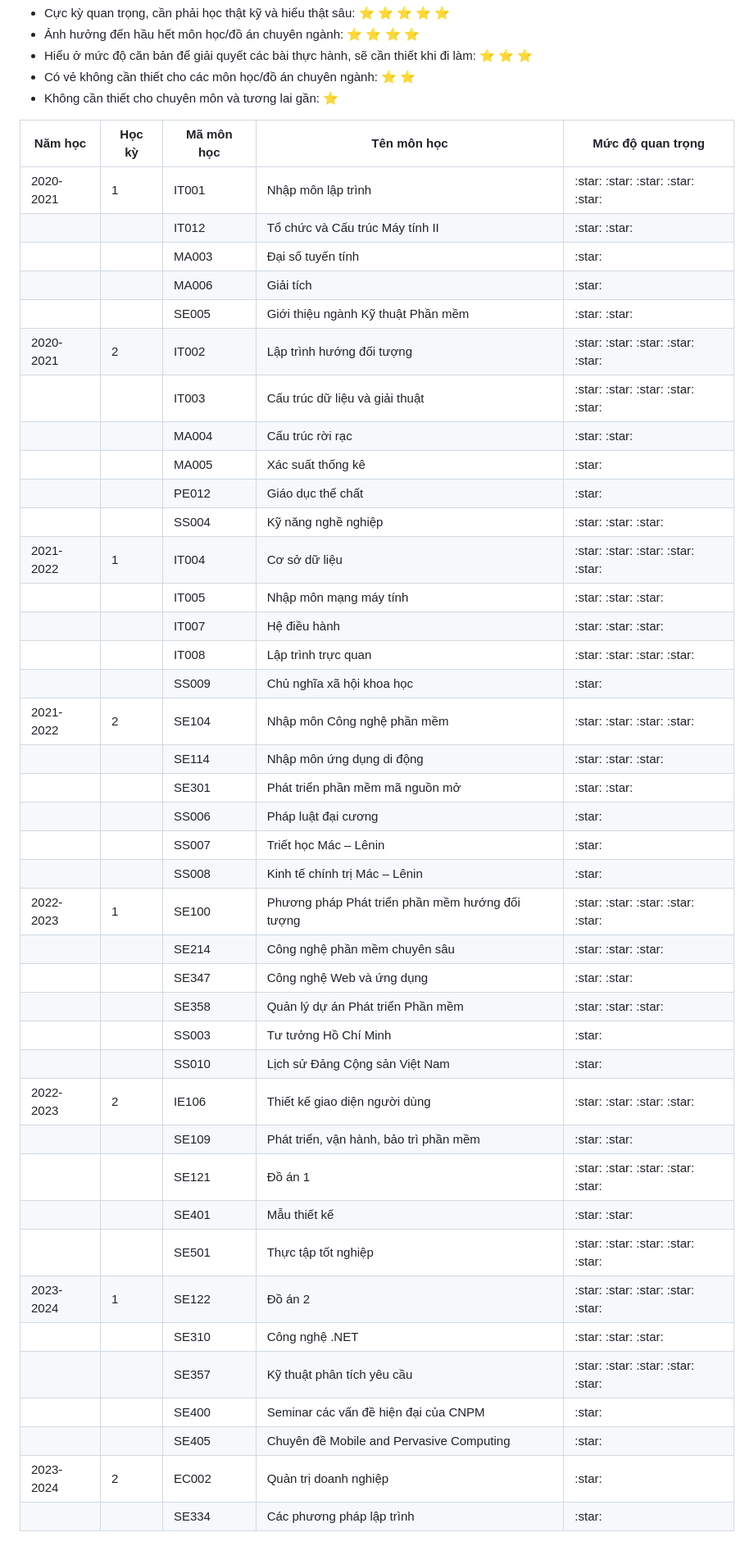
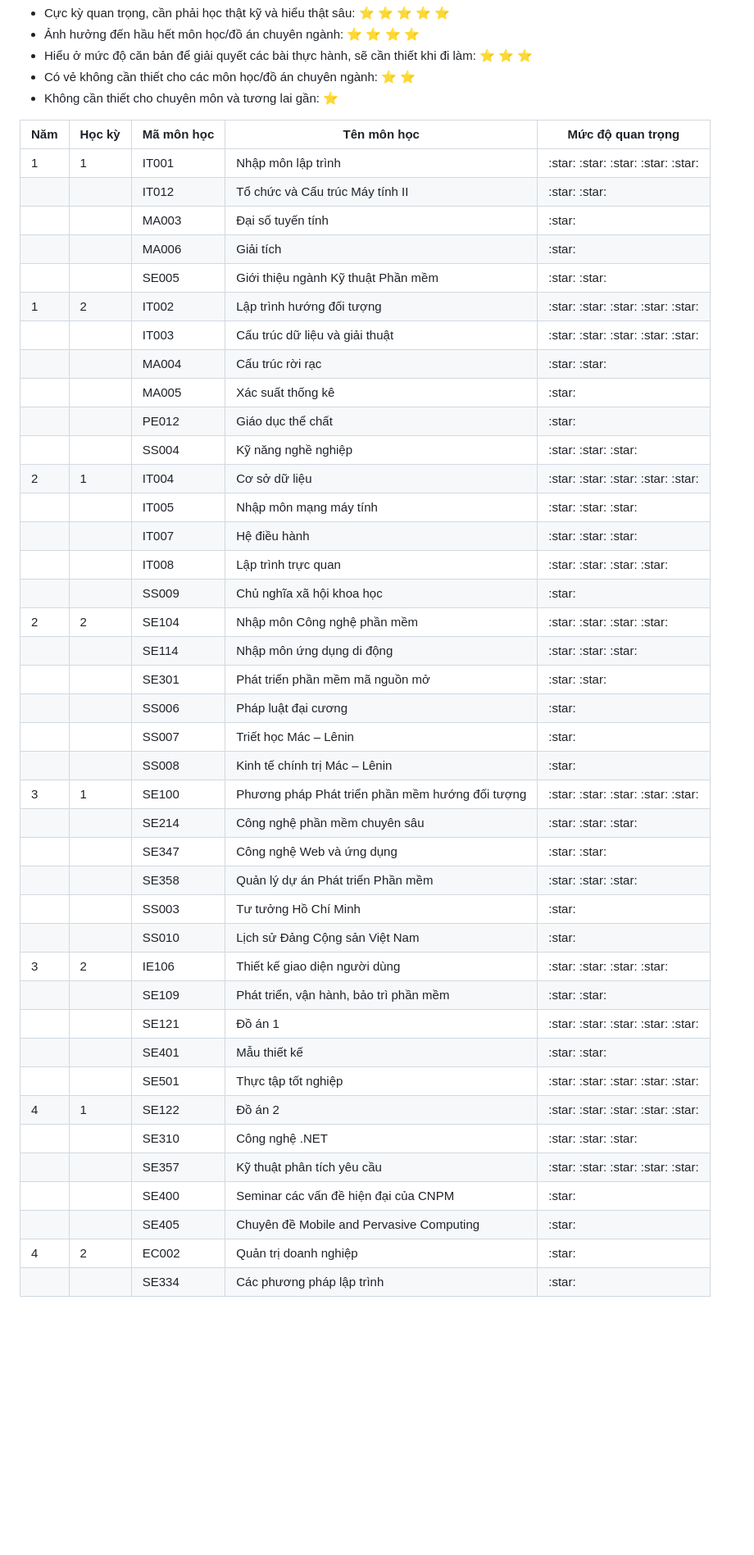
Before and after one commit to phanxuanquang/UIT_SoftwareEngineering_Subjects, a Markdown page: README.md, the part around the change. Shown: that part at 82% size. Rendered like a GitHub page; blank space fills up the shorter version.

```diff
--- a/README.md
+++ b/README.md
@@ -16,7 +16,7 @@ Bảng đánh giá mức độ ưu tiên học cho các môn học trong suốt
 <table>
   <thead>
     <tr>
-      <th style="text-align: center;">Năm học</th>
+      <th style="text-align: center;">Năm</th>
       <th style="text-align: center;">Học kỳ</th>
       <th style="text-align: center;">Mã môn học</th>
       <th style="text-align: center;">Tên môn học</th>
@@ -25,7 +25,7 @@ Bảng đánh giá mức độ ưu tiên học cho các môn học trong suốt
   </thead>
   <tbody>
     <tr>
-      <td>2020-2021</td>
+      <td>1</td>
       <td>1</td>
       <td>IT001</td>
       <td>Nhập môn lập trình</td>
@@ -60,7 +60,7 @@ Bảng đánh giá mức độ ưu tiên học cho các môn học trong suốt
       <td>:star: :star:</td>
     </tr>
     <tr>
-      <td>2020-2021</td>
+      <td>1</td>
       <td>2</td>
       <td>IT002</td>
       <td>Lập trình hướng đối tượng</td>
@@ -102,7 +102,7 @@ Bảng đánh giá mức độ ưu tiên học cho các môn học trong suốt
       <td>:star: :star: :star:</td>
     </tr>
     <tr>
-      <td>2021-2022</td>
+      <td>2</td>
       <td>1</td>
       <td>IT004</td>
       <td>Cơ sở dữ liệu</td>
@@ -137,7 +137,7 @@ Bảng đánh giá mức độ ưu tiên học cho các môn học trong suốt
       <td>:star:</td>
     </tr>
     <tr>
-      <td>2021-2022</td>
+      <td>2</td>
       <td>2</td>
       <td>SE104</td>
       <td>Nhập môn Công nghệ phần mềm</td>
@@ -179,7 +179,7 @@ Bảng đánh giá mức độ ưu tiên học cho các môn học trong suốt
       <td>:star:</td>
     </tr>
     <tr>
-      <td>2022-2023</td>
+      <td>3</td>
       <td>1</td>
       <td>SE100</td>
       <td>Phương pháp Phát triển phần mềm hướng đối tượng</td>
@@ -221,7 +221,7 @@ Bảng đánh giá mức độ ưu tiên học cho các môn học trong suốt
       <td>:star:</td>
     </tr>
     <tr>
-      <td>2022-2023</td>
+      <td>3</td>
       <td>2</td>
       <td>IE106</td>
       <td>Thiết kế giao diện người dùng</td>
@@ -256,7 +256,7 @@ Bảng đánh giá mức độ ưu tiên học cho các môn học trong suốt
       <td>:star: :star: :star: :star: :star:</td>
     </tr>
     <tr>
-      <td>2023-2024</td>
+      <td>4</td>
       <td>1</td>
       <td>SE122</td>
       <td>Đồ án 2</td>
@@ -291,7 +291,7 @@ Bảng đánh giá mức độ ưu tiên học cho các môn học trong suốt
       <td>:star:</td>
     </tr>
     <tr>
-      <td>2023-2024</td>
+      <td>4</td>
       <td>2</td>
       <td>EC002</td>
       <td>Quản trị doanh nghiệp</td>
```
